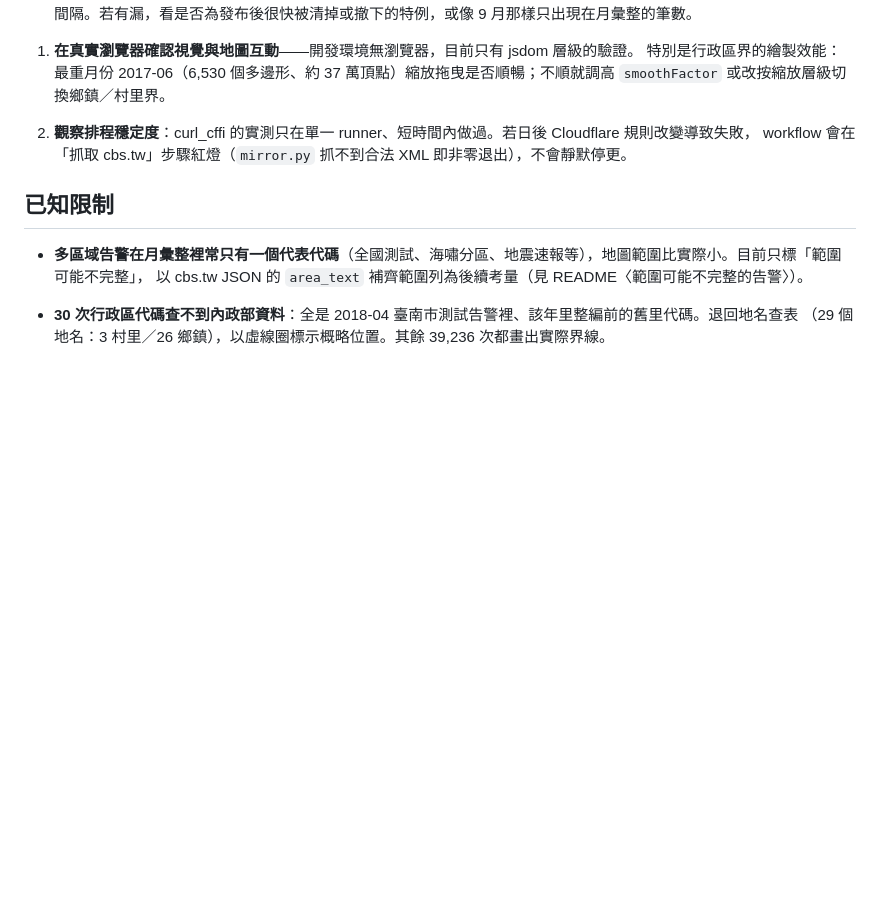
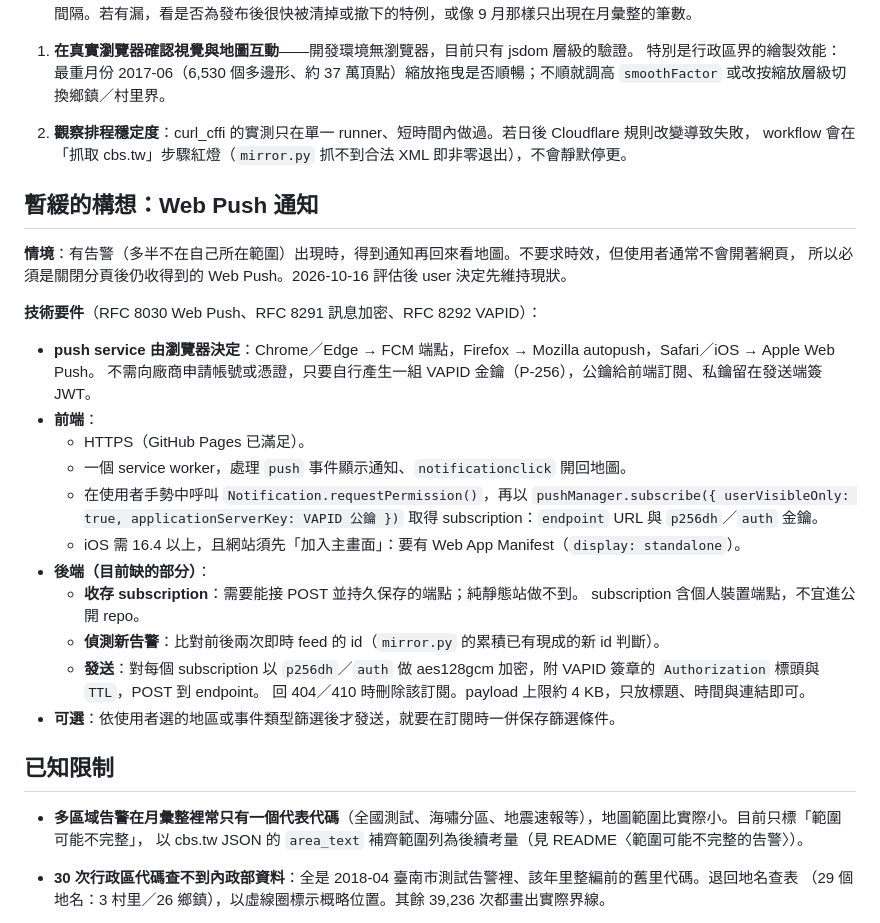
Before and after one commit to NotExist/vscbs, a Markdown page: HANDOFF.md, the part around the change. Drawn GitHub-style; blank space fills up the shorter version.

Commit message:
HANDOFF 記下暫緩的 Web Push 通知構想與技術要件
Co-Authored-By: Claude Opus 5.5 <noreply@anthropic.com>
Claude-Session: https://claude.ai/code/session_01RWaM9DZYCxd8EGYH8TxYCX

```diff
--- a/HANDOFF.md
+++ b/HANDOFF.md
@@ -61,6 +61,29 @@
 2. **觀察排程穩定度**：curl_cffi 的實測只在單一 runner、短時間內做過。若日後 Cloudflare 規則改變導致失敗，
    workflow 會在「抓取 cbs.tw」步驟紅燈（`mirror.py` 抓不到合法 XML 即非零退出），不會靜默停更。
 
+## 暫緩的構想：Web Push 通知
+
+**情境**：有告警（多半不在自己所在範圍）出現時，得到通知再回來看地圖。不要求時效，但使用者通常不會開著網頁，
+所以必須是關閉分頁後仍收得到的 Web Push。2026-10-16 評估後 user 決定先維持現狀。
+
+**技術要件**（RFC 8030 Web Push、RFC 8291 訊息加密、RFC 8292 VAPID）：
+
+- **push service 由瀏覽器決定**：Chrome／Edge → FCM 端點，Firefox → Mozilla autopush，Safari／iOS → Apple Web Push。
+  不需向廠商申請帳號或憑證，只要自行產生一組 VAPID 金鑰（P-256），公鑰給前端訂閱、私鑰留在發送端簽 JWT。
+- **前端**：
+  - HTTPS（GitHub Pages 已滿足）。
+  - 一個 service worker，處理 `push` 事件顯示通知、`notificationclick` 開回地圖。
+  - 在使用者手勢中呼叫 `Notification.requestPermission()`，再以 `pushManager.subscribe({ userVisibleOnly: true, applicationServerKey: VAPID 公鑰 })`
+    取得 subscription：`endpoint` URL 與 `p256dh`／`auth` 金鑰。
+  - iOS 需 16.4 以上，且網站須先「加入主畫面」：要有 Web App Manifest（`display: standalone`）。
+- **後端（目前缺的部分）**：
+  - **收存 subscription**：需要能接 POST 並持久保存的端點；純靜態站做不到。
+    subscription 含個人裝置端點，不宜進公開 repo。
+  - **偵測新告警**：比對前後兩次即時 feed 的 id（`mirror.py` 的累積已有現成的新 id 判斷）。
+  - **發送**：對每個 subscription 以 `p256dh`／`auth` 做 aes128gcm 加密，附 VAPID 簽章的 `Authorization` 標頭與 `TTL`，POST 到 endpoint。
+    回 404／410 時刪除該訂閱。payload 上限約 4 KB，只放標題、時間與連結即可。
+- **可選**：依使用者選的地區或事件類型篩選後才發送，就要在訂閱時一併保存篩選條件。
+
 ## 已知限制
 
 - **多區域告警在月彙整裡常只有一個代表代碼**（全國測試、海嘯分區、地震速報等），地圖範圍比實際小。目前只標「範圍可能不完整」，
```
